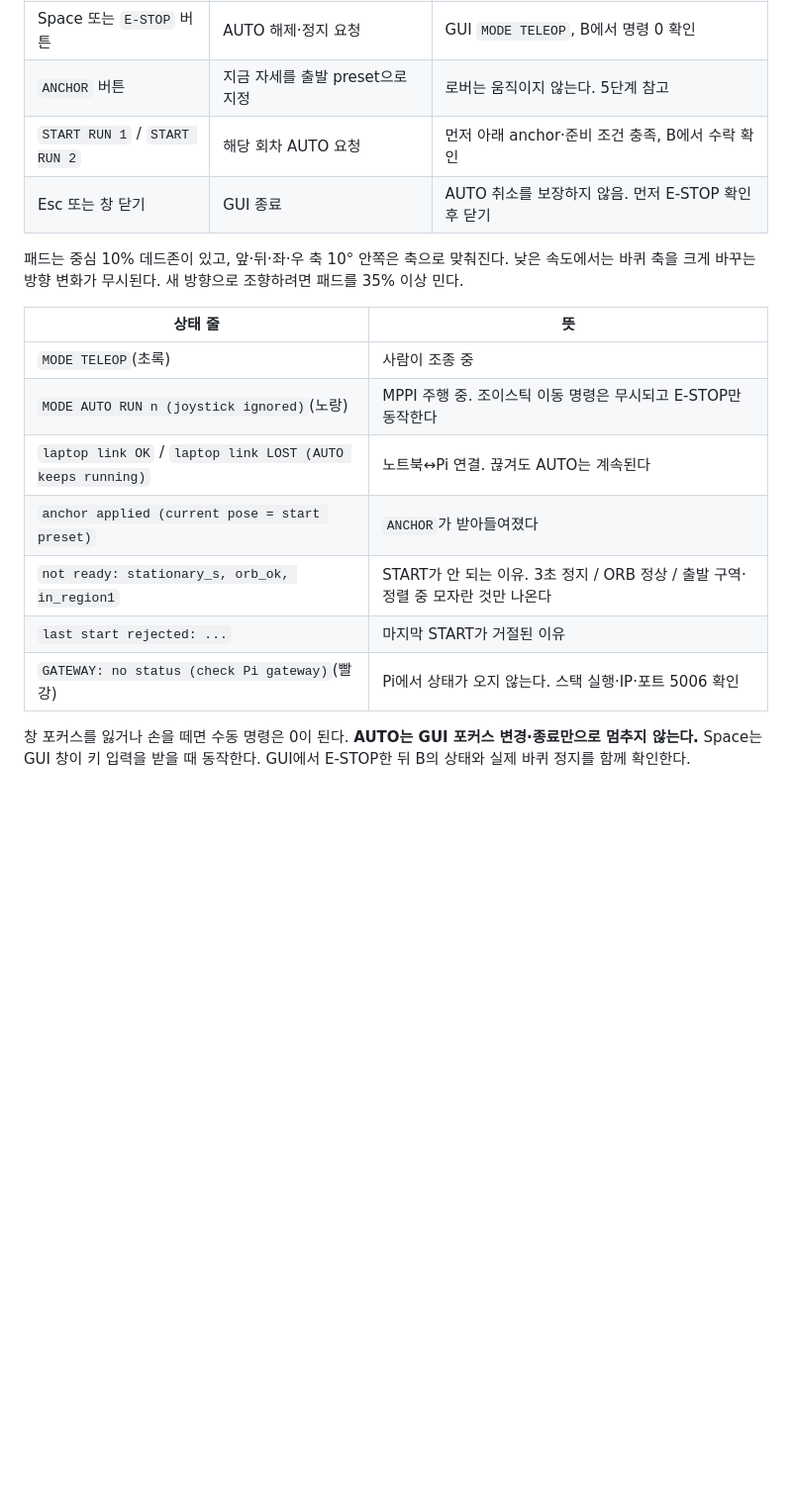
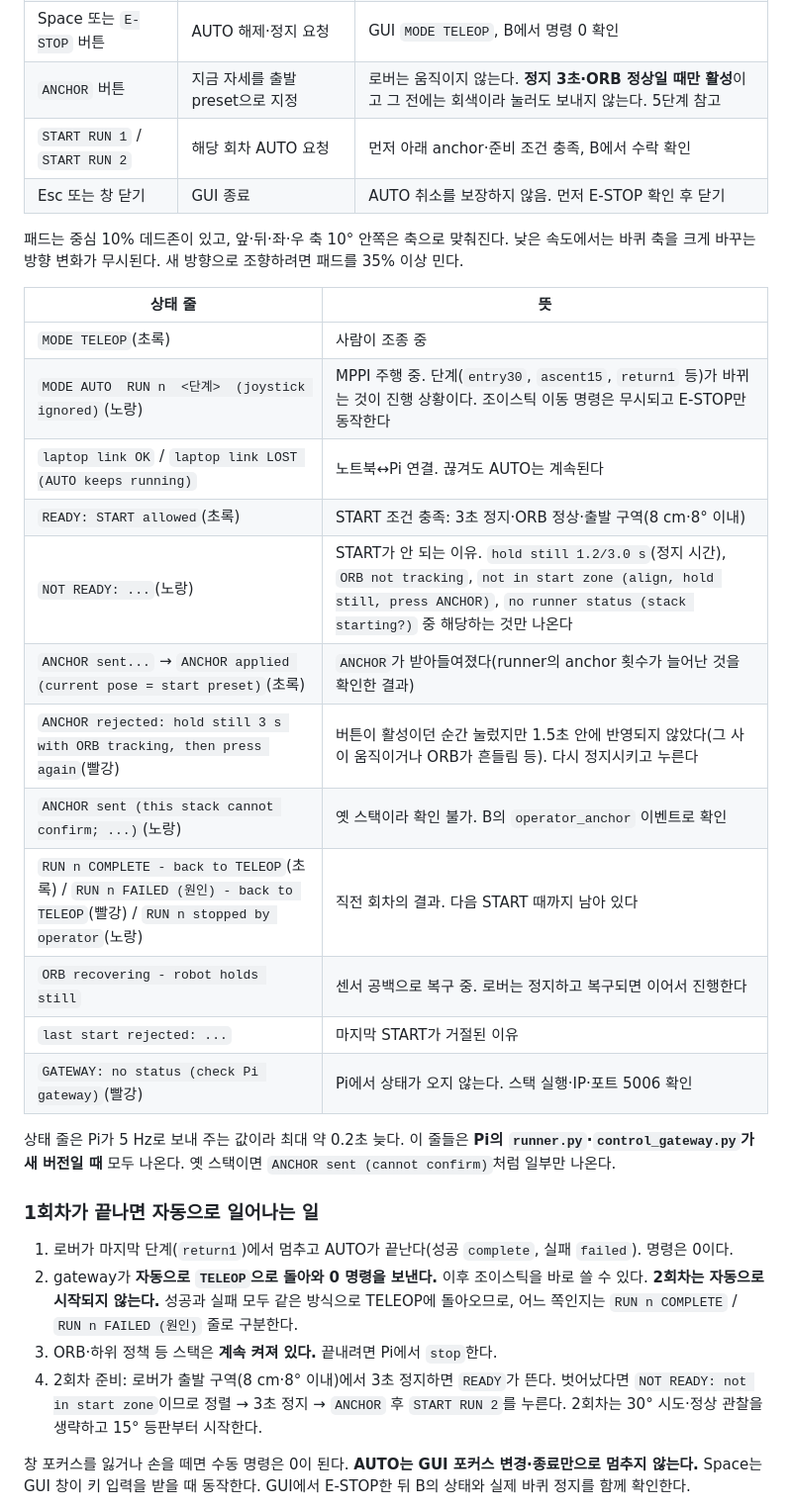
Before and after one commit to lee-robot-lab/rover-mapping, a Markdown page: CLI.md, the part around one of its changes. Shown at 99% size. GitHub-like rendering; blank space fills up the shorter version.

```diff
--- a/CLI.md
+++ b/CLI.md
@@ -191,7 +191,7 @@ PI_AP_IP='192.168.0.101'
 | 오른쪽 패드 드래그 | 회전. 오른쪽=시계, 왼쪽=반시계 | 최대 0.4 rad/s. 끄는 동안은 `←` `→`를 무시한다 |
 | 병진 키 + 오른쪽 패드 | 호를 그리며 주행 | 마우스는 하나라 패드 둘을 동시에 못 끌기 때문에 병진은 키로 한다 |
 | Space 또는 `E-STOP` 버튼 | AUTO 해제·정지 요청 | GUI `MODE TELEOP`, B에서 명령 0 확인 |
-| `ANCHOR` 버튼 | 지금 자세를 출발 preset으로 지정 | 로버는 움직이지 않는다. 5단계 참고 |
+| `ANCHOR` 버튼 | 지금 자세를 출발 preset으로 지정 | 로버는 움직이지 않는다. **정지 3초·ORB 정상일 때만 활성**이고 그 전에는 회색이라 눌러도 보내지 않는다. 5단계 참고 |
 | `START RUN 1` / `START RUN 2` | 해당 회차 AUTO 요청 | 먼저 아래 anchor·준비 조건 충족, B에서 수락 확인 |
 | Esc 또는 창 닫기 | GUI 종료 | AUTO 취소를 보장하지 않음. 먼저 E-STOP 확인 후 닫기 |
 
@@ -200,12 +200,26 @@ PI_AP_IP='192.168.0.101'
 | 상태 줄 | 뜻 |
 |---|---|
 | `MODE TELEOP`(초록) | 사람이 조종 중 |
-| `MODE AUTO RUN n (joystick ignored)`(노랑) | MPPI 주행 중. 조이스틱 이동 명령은 무시되고 E-STOP만 동작한다 |
+| `MODE AUTO  RUN n  <단계>  (joystick ignored)`(노랑) | MPPI 주행 중. 단계(`entry30`, `ascent15`, `return1` 등)가 바뀌는 것이 진행 상황이다. 조이스틱 이동 명령은 무시되고 E-STOP만 동작한다 |
 | `laptop link OK` / `laptop link LOST (AUTO keeps running)` | 노트북↔Pi 연결. 끊겨도 AUTO는 계속된다 |
-| `anchor applied (current pose = start preset)` | `ANCHOR`가 받아들여졌다 |
-| `not ready: stationary_s, orb_ok, in_region1` | START가 안 되는 이유. 3초 정지 / ORB 정상 / 출발 구역·정렬 중 모자란 것만 나온다 |
+| `READY: START allowed`(초록) | START 조건 충족: 3초 정지·ORB 정상·출발 구역(8 cm·8° 이내) |
+| `NOT READY: ...`(노랑) | START가 안 되는 이유. `hold still 1.2/3.0 s`(정지 시간), `ORB not tracking`, `not in start zone (align, hold still, press ANCHOR)`, `no runner status (stack starting?)` 중 해당하는 것만 나온다 |
+| `ANCHOR sent...` → `ANCHOR applied (current pose = start preset)`(초록) | `ANCHOR`가 받아들여졌다(runner의 anchor 횟수가 늘어난 것을 확인한 결과) |
+| `ANCHOR rejected: hold still 3 s with ORB tracking, then press again`(빨강) | 버튼이 활성이던 순간 눌렀지만 1.5초 안에 반영되지 않았다(그 사이 움직이거나 ORB가 흔들림 등). 다시 정지시키고 누른다 |
+| `ANCHOR sent (this stack cannot confirm; ...)`(노랑) | 옛 스택이라 확인 불가. B의 `operator_anchor` 이벤트로 확인 |
+| `RUN n COMPLETE - back to TELEOP`(초록) / `RUN n FAILED (원인) - back to TELEOP`(빨강) / `RUN n stopped by operator`(노랑) | 직전 회차의 결과. 다음 START 때까지 남아 있다 |
+| `ORB recovering - robot holds still` | 센서 공백으로 복구 중. 로버는 정지하고 복구되면 이어서 진행한다 |
 | `last start rejected: ...` | 마지막 START가 거절된 이유 |
 | `GATEWAY: no status (check Pi gateway)`(빨강) | Pi에서 상태가 오지 않는다. 스택 실행·IP·포트 5006 확인 |
+
+상태 줄은 Pi가 5 Hz로 보내 주는 값이라 최대 약 0.2초 늦다. 이 줄들은 **Pi의 `runner.py`·`control_gateway.py`가 새 버전일 때** 모두 나온다. 옛 스택이면 `ANCHOR sent (cannot confirm)`처럼 일부만 나온다.
+
+### 1회차가 끝나면 자동으로 일어나는 일
+
+1. 로버가 마지막 단계(`return1`)에서 멈추고 AUTO가 끝난다(성공 `complete`, 실패 `failed`). 명령은 0이다.
+2. gateway가 **자동으로 `TELEOP`으로 돌아와 0 명령을 보낸다.** 이후 조이스틱을 바로 쓸 수 있다. **2회차는 자동으로 시작되지 않는다.** 성공과 실패 모두 같은 방식으로 TELEOP에 돌아오므로, 어느 쪽인지는 `RUN n COMPLETE` / `RUN n FAILED (원인)` 줄로 구분한다.
+3. ORB·하위 정책 등 스택은 **계속 켜져 있다.** 끝내려면 Pi에서 `stop`한다.
+4. 2회차 준비: 로버가 출발 구역(8 cm·8° 이내)에서 3초 정지하면 `READY`가 뜬다. 벗어났다면 `NOT READY: not in start zone`이므로 정렬 → 3초 정지 → `ANCHOR` 후 `START RUN 2`를 누른다. 2회차는 30° 시도·정상 관찰을 생략하고 15° 등판부터 시작한다.
 
 창 포커스를 잃거나 손을 떼면 수동 명령은 0이 된다. **AUTO는 GUI 포커스 변경·종료만으로 멈추지 않는다.** Space는 GUI 창이 키 입력을 받을 때 동작한다. GUI에서 E-STOP한 뒤 B의 상태와 실제 바퀴 정지를 함께 확인한다.
 
```
Also changed, not shown: other parts of CLI.md (+4 -4 lines), docs/images/joystick_gui.png, 10 other files.
